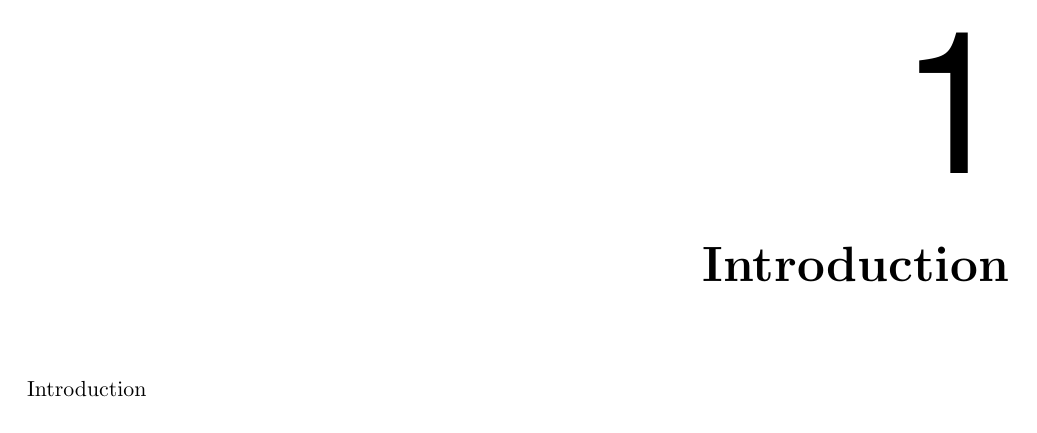
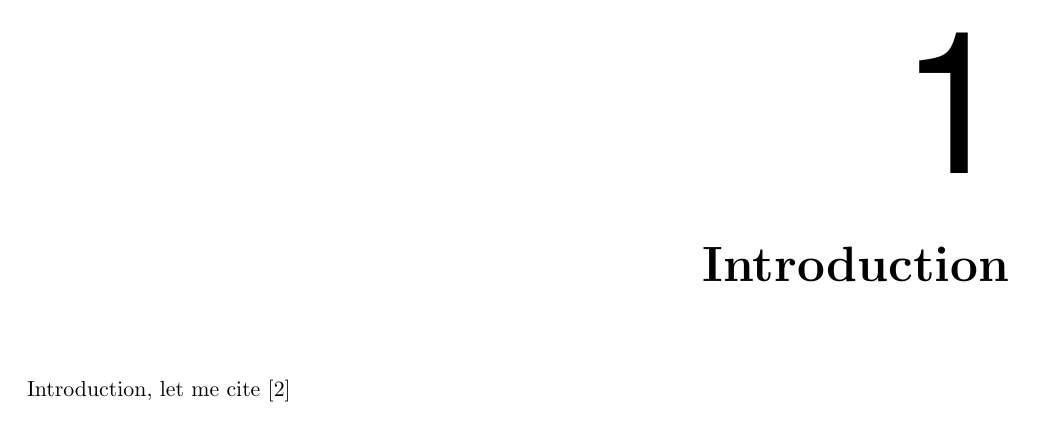
Before and after one commit to canta2899/thesis, LaTeX slides (thesis.tex, which reads chapters/introduction.tex): page 11 of 15. Compiled offline with pdfLaTeX.

```diff
--- a/chapters/introduction.tex
+++ b/chapters/introduction.tex
@@ -1,3 +1,3 @@
 \label{section:introduction}
 
-Introduction
+Introduction, let me cite \cite{Lam94}
```
Also changed, not shown: thesis.bbl (deleted), thesis.pdf (deleted), 4 other files.
